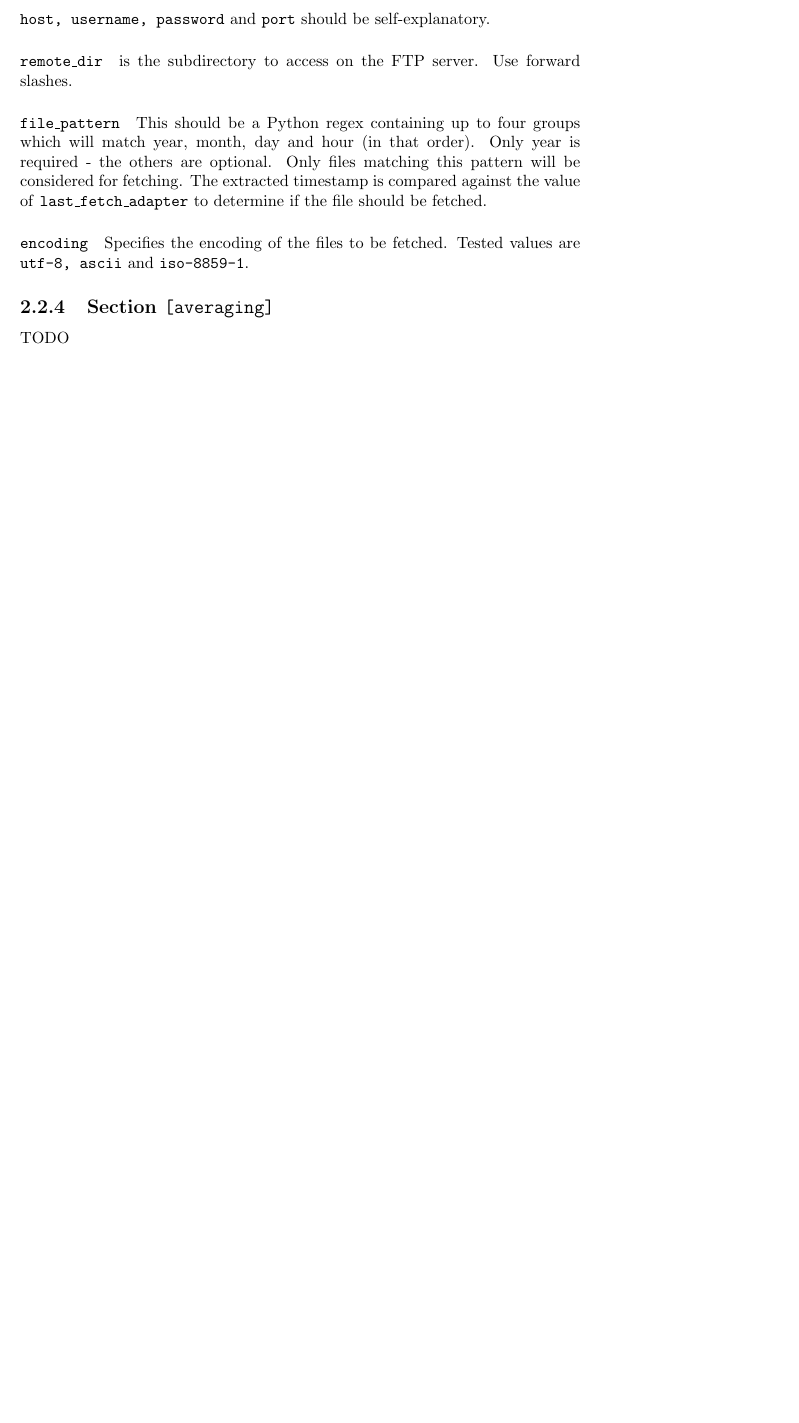
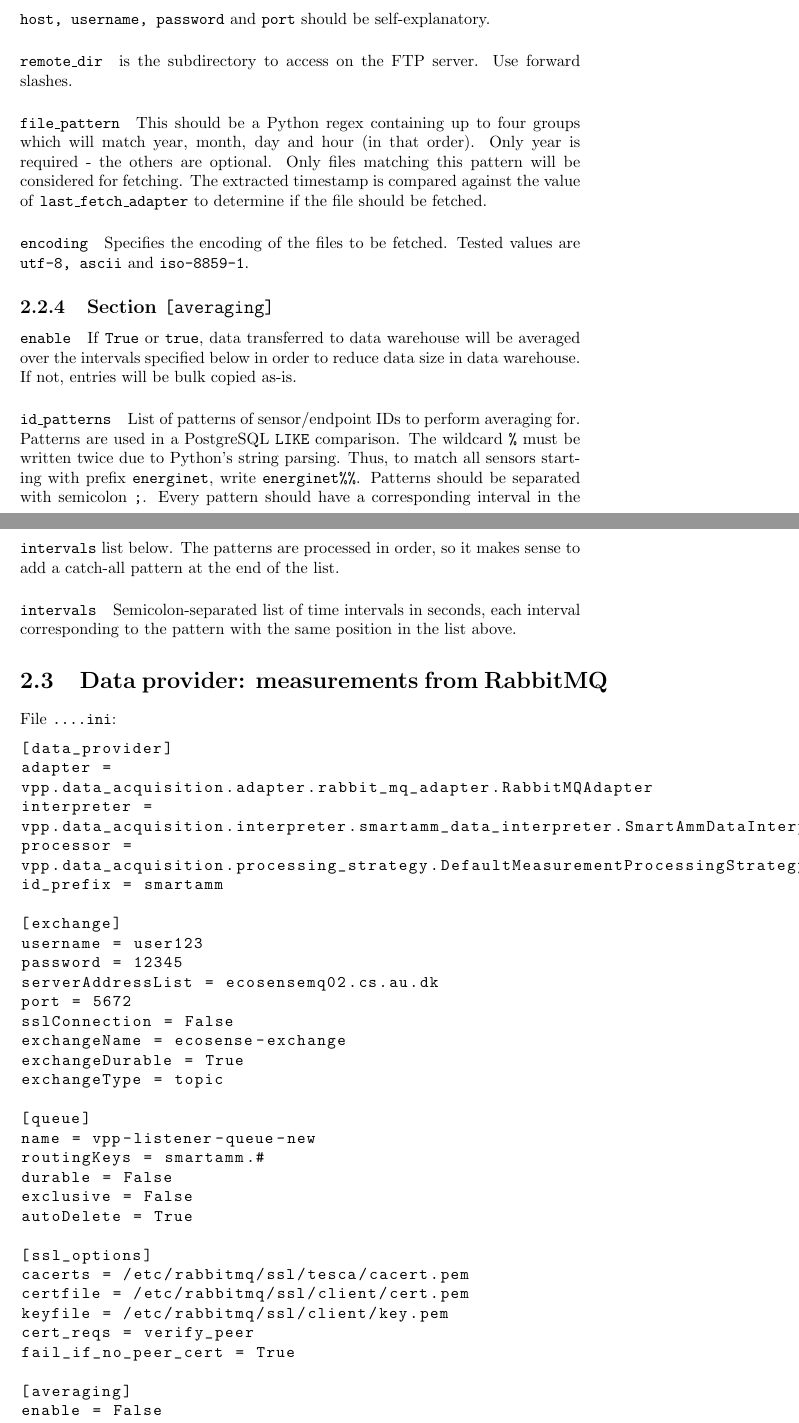
Before and after one commit to comsyslab/vpp, a LaTeX thesis (documentation/technical_doc/main.tex, which reads documentation/technical_doc/configuration.tex): part of page 9 of 20 before the commit and two parts of pages 9 and 10 of 22 after it, the two joined at a grey line, cut so that both start at the same text, the shorter picture padded with empty space. Compiled offline with pdfLaTeX.

Commit message:
Updated technical doc

```diff
--- a/documentation/technical_doc/configuration.tex
+++ b/documentation/technical_doc/configuration.tex
@@ -162,4 +162,50 @@ The \texttt{DefaultAdapterFileDateStrategy} will fetch a file if the date is lat
 
 \subsection{Section \texttt{[averaging]}}
 
-TODO
+\paragraph{\texttt{enable}} If \texttt{True} or \texttt{true}, data transferred to data warehouse will be averaged over the intervals specified below in order to reduce data size in data warehouse. If not, entries will be bulk copied as-is.
+
+\paragraph{\texttt{id\_patterns}} List of patterns of sensor/endpoint IDs to perform averaging for. Patterns are used in a PostgreSQL \texttt{LIKE} comparison. The wildcard \texttt{\%} must be written twice due to Python's string parsing. Thus, to match all sensors starting with prefix \texttt{energinet}, write \texttt{energinet\%\%}. Patterns should be separated with semicolon \texttt{;}. Every pattern should have a corresponding interval in the \texttt{intervals} list below. The patterns are processed in order, so it makes sense to add a catch-all pattern at the end of the list.
+
+\paragraph{\texttt{intervals}}
+Semicolon-separated list of time intervals in seconds, each interval corresponding to the pattern with the same position in the list above.
+
+
+\section{Data provider: measurements from RabbitMQ}
+File \texttt{....ini}:
+\begin{lstlisting}
+[data_provider]
+adapter =
+vpp.data_acquisition.adapter.rabbit_mq_adapter.RabbitMQAdapter
+interpreter =
+vpp.data_acquisition.interpreter.smartamm_data_interpreter.SmartAmmDataInterpreter
+processor =
+vpp.data_acquisition.processing_strategy.DefaultMeasurementProcessingStrategy
+id_prefix = smartamm
+
+[exchange]
+username = user123
+password = 12345
+serverAddressList = ecosensemq02.cs.au.dk
+port = 5672
+sslConnection = False
+exchangeName = ecosense-exchange
+exchangeDurable = True
+exchangeType = topic
+
+[queue]
+name = vpp-listener-queue-new
+routingKeys = smartamm.#
+durable = False
+exclusive = False
+autoDelete = True
+
+[ssl_options]
+cacerts = /etc/rabbitmq/ssl/tesca/cacert.pem
+certfile = /etc/rabbitmq/ssl/client/cert.pem
+keyfile = /etc/rabbitmq/ssl/client/key.pem
+cert_reqs = verify_peer
+fail_if_no_peer_cert = True
+
+[averaging]
+enable = False
+id_patterns = smartamm%%RMSCurrent%%; smartamm%%ActivePower%%;
```
Also changed, not shown: documentation/technical_doc/overview.tex (+1 -1 lines), documentation/technical_doc/main.pdf, documentation/technical_doc/configuration.tex (9 more changed lines).
